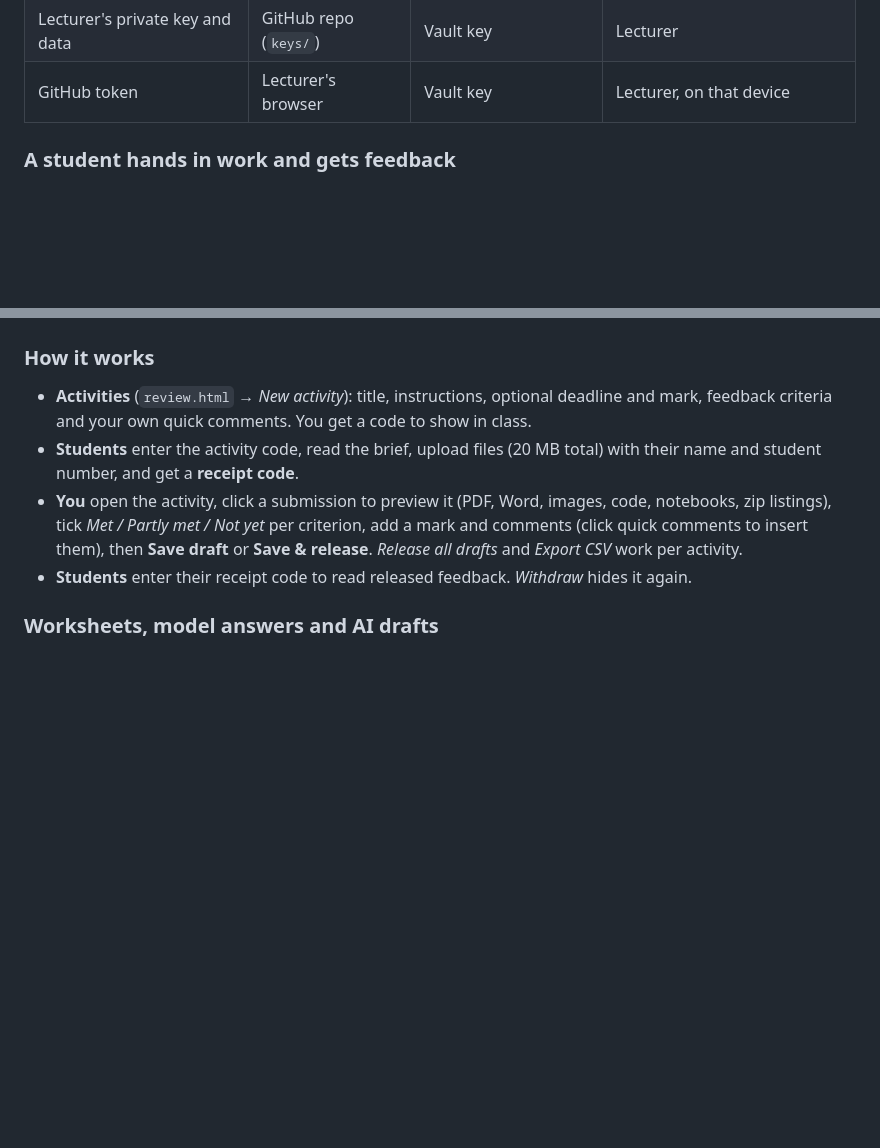
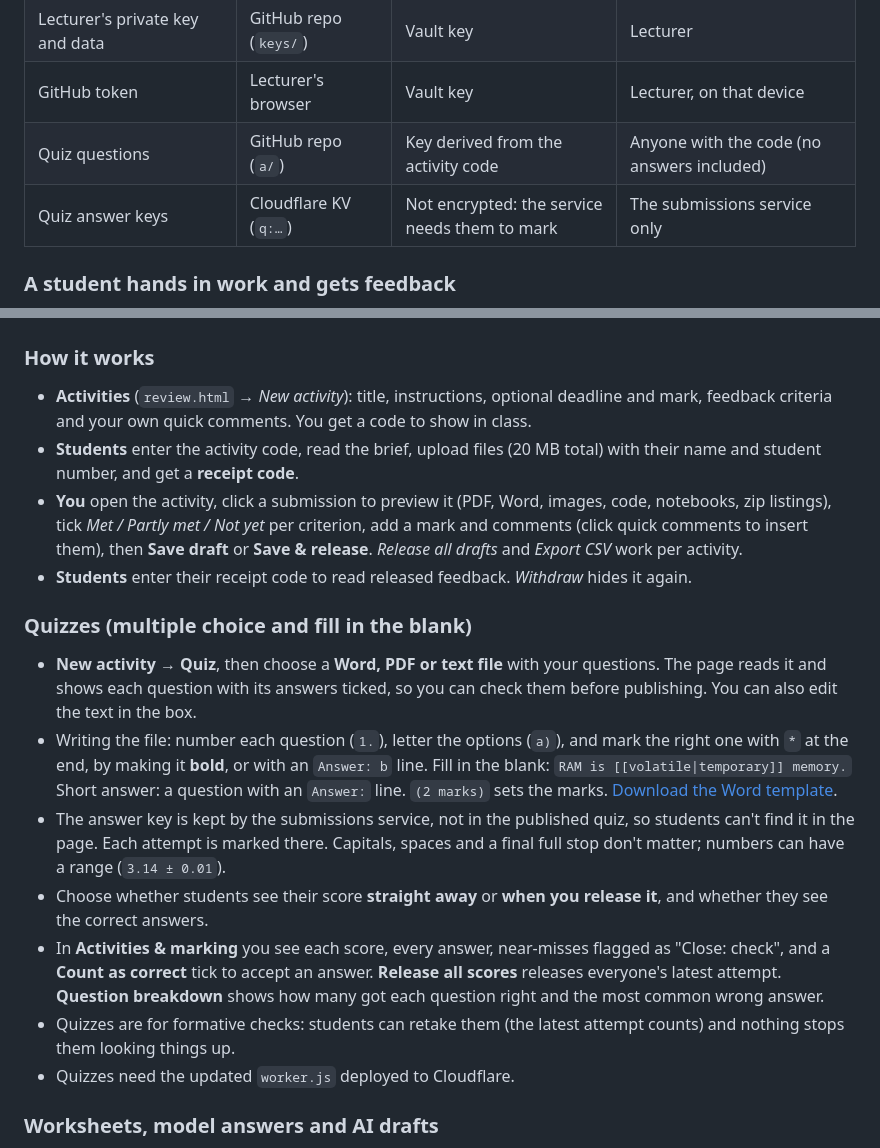
Before and after one commit to Muhammed-Sihan-Haroon/materials-share, a Markdown page: README.md, 2 parts joined by grey strips. GitHub-like rendering; blank space fills up the shorter version.

Commit message:
Enhance README with quiz creation instructions
Added quiz section with details on creating quizzes, answer keys, and scoring.

```diff
--- a/README.md
+++ b/README.md
@@ -81,6 +81,8 @@ flowchart TB
 | Released feedback | Cloudflare KV | Key derived from the receipt code | The student with the receipt |
 | Lecturer's private key and data | GitHub repo (`keys/`) | Vault key | Lecturer |
 | GitHub token | Lecturer's browser | Vault key | Lecturer, on that device |
+| Quiz questions | GitHub repo (`a/`) | Key derived from the activity code | Anyone with the code (no answers included) |
+| Quiz answer keys | Cloudflare KV (`q:…`) | Not encrypted: the service needs them to mark | The submissions service only |
 
 ### A student hands in work and gets feedback
 
@@ -240,6 +242,16 @@ Students then go to `get.yourdomain.com`.
 - **You** open the activity, click a submission to preview it (PDF, Word, images, code, notebooks, zip listings), tick *Met / Partly met / Not yet* per criterion, add a mark and comments (click quick comments to insert them), then **Save draft** or **Save & release**. *Release all drafts* and *Export CSV* work per activity.
 - **Students** enter their receipt code to read released feedback. *Withdraw* hides it again.
 
+### Quizzes (multiple choice and fill in the blank)
+
+- **New activity → Quiz**, then choose a **Word, PDF or text file** with your questions. The page reads it and shows each question with its answers ticked, so you can check them before publishing. You can also edit the text in the box.
+- Writing the file: number each question (`1.`), letter the options (`a)`), and mark the right one with `*` at the end, by making it **bold**, or with an `Answer: b` line. Fill in the blank: `RAM is [[volatile|temporary]] memory.` Short answer: a question with an `Answer:` line. `(2 marks)` sets the marks. [Download the Word template](templates/Quiz_Template.docx).
+- The answer key is kept by the submissions service, not in the published quiz, so students can't find it in the page. Each attempt is marked there. Capitals, spaces and a final full stop don't matter; numbers can have a range (`3.14 ± 0.01`).
+- Choose whether students see their score **straight away** or **when you release it**, and whether they see the correct answers.
+- In **Activities & marking** you see each score, every answer, near-misses flagged as "Close: check", and a **Count as correct** tick to accept an answer. **Release all scores** releases everyone's latest attempt. **Question breakdown** shows how many got each question right and the most common wrong answer.
+- Quizzes are for formative checks: students can retake them (the latest attempt counts) and nothing stops them looking things up.
+- Quizzes need the updated `worker.js` deployed to Cloudflare.
+
 ### Worksheets, model answers and AI drafts
 
 - When you create an activity you can attach **worksheet files** (students download them from the activity page) and a **model answer or marking notes** (typed, or a Word/PDF/text file). The model answer is only ever seen by you and the AI checker.
```
